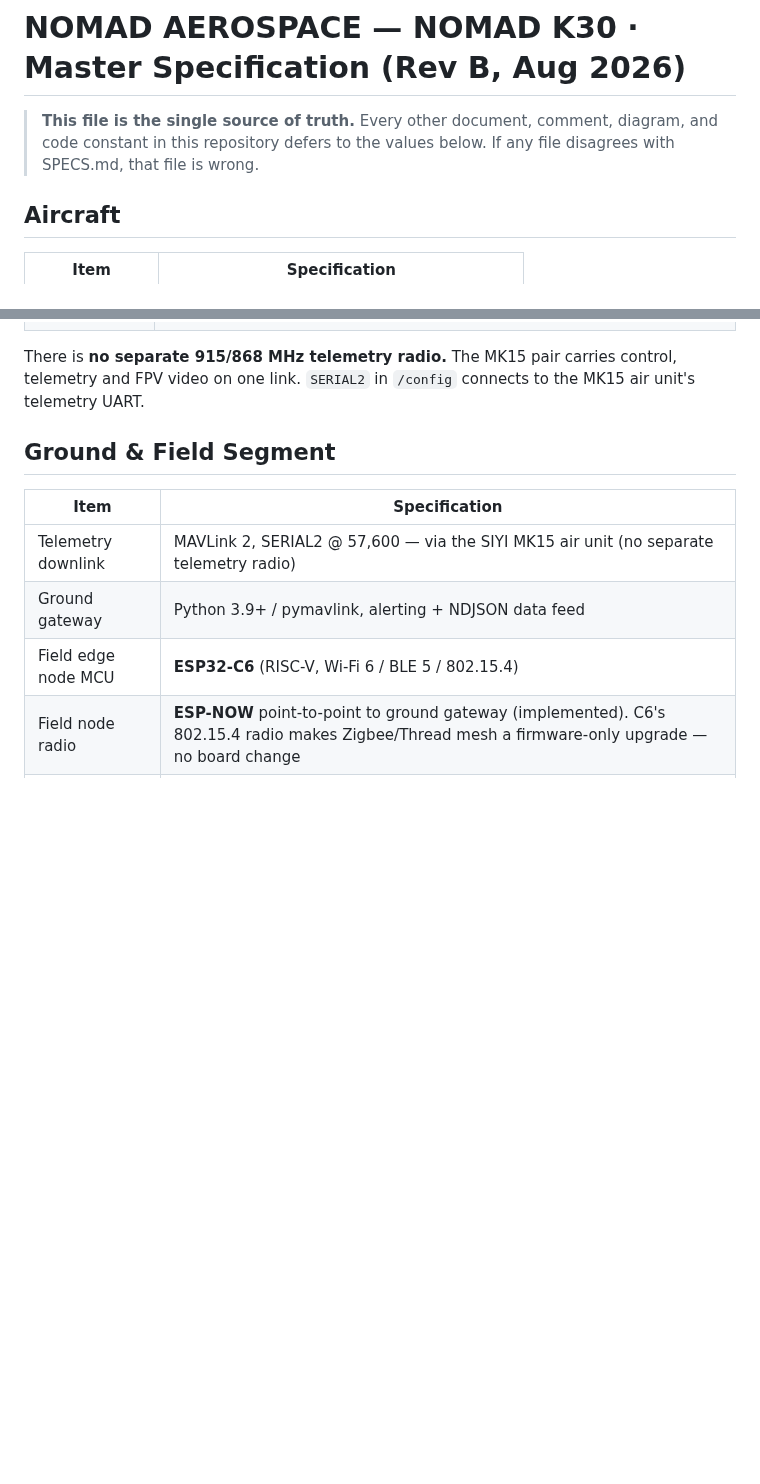
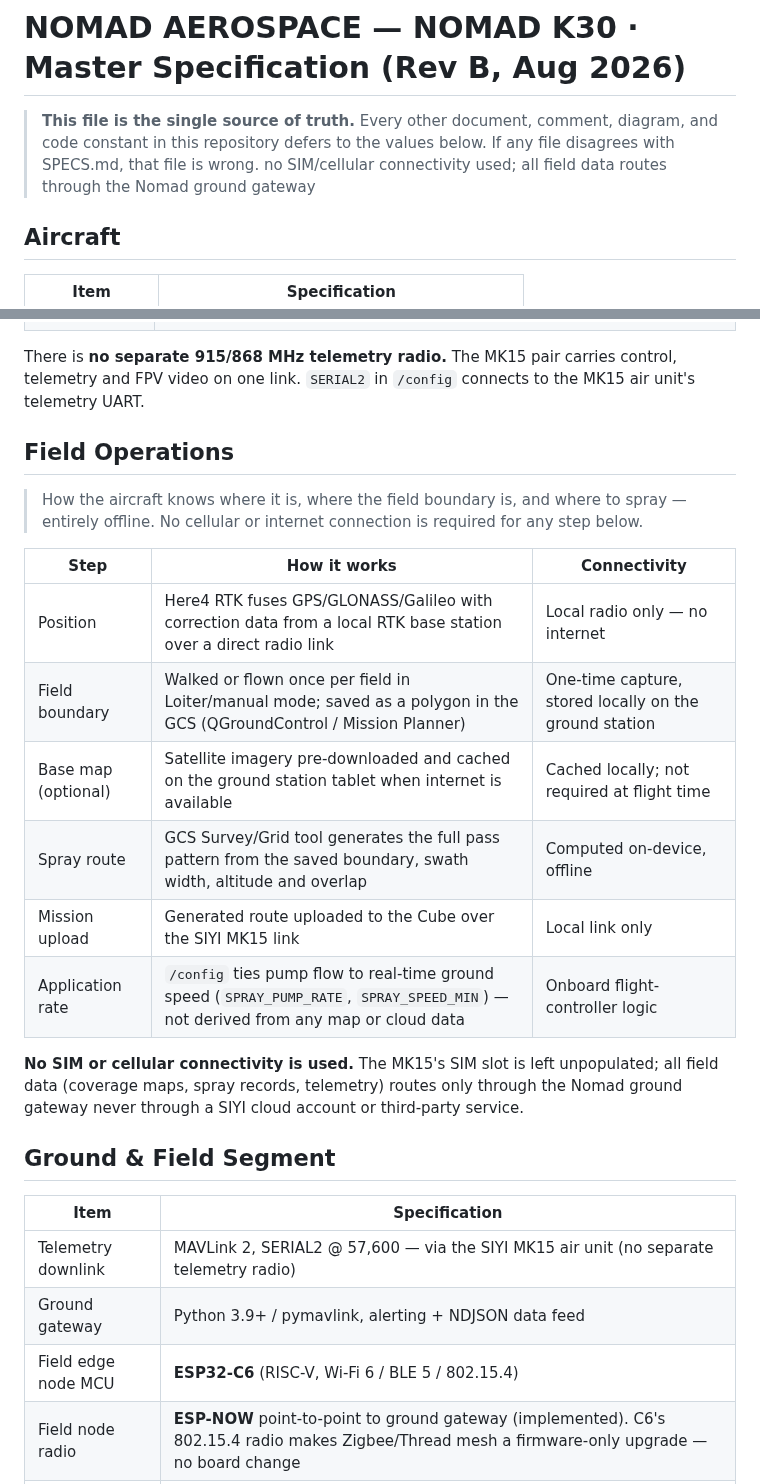
Before and after one commit to Duszed/Nomad-Aerospace-Flight-Systems, a Markdown page: SPECS.md, 2 parts joined by grey strips. Drawn GitHub-style; blank space fills up the shorter version.

Commit message:
Update SPECS.md
Added Field operationns rev b

```diff
--- a/SPECS.md
+++ b/SPECS.md
@@ -3,6 +3,7 @@
 > **This file is the single source of truth.** Every other document, comment,
 > diagram, and code constant in this repository defers to the values below.
 > If any file disagrees with SPECS.md, that file is wrong.
+> no SIM/cellular connectivity used; all field data routes through the Nomad ground gateway
 
 ## Aircraft
 
@@ -66,6 +67,26 @@ There is **no separate 915/868 MHz telemetry radio.** The MK15
 pair carries control, telemetry and FPV video on one link. `SERIAL2` in
 `/config` connects to the MK15 air unit's telemetry UART.
 
+## Field Operations
+
+> How the aircraft knows where it is, where the field boundary is, and
+> where to spray — entirely offline. No cellular or internet connection
+> is required for any step below.
+
+| Step | How it works | Connectivity |
+|---|---|---|
+| Position | Here4 RTK fuses GPS/GLONASS/Galileo with correction data from a local RTK base station over a direct radio link | Local radio only — no internet |
+| Field boundary | Walked or flown once per field in Loiter/manual mode; saved as a polygon in the GCS (QGroundControl / Mission Planner) | One-time capture, stored locally on the ground station |
+| Base map (optional) | Satellite imagery pre-downloaded and cached on the ground station tablet when internet is available | Cached locally; not required at flight time |
+| Spray route | GCS Survey/Grid tool generates the full pass pattern from the saved boundary, swath width, altitude and overlap | Computed on-device, offline |
+| Mission upload | Generated route uploaded to the Cube over the SIYI MK15 link | Local link only |
+| Application rate | `/config` ties pump flow to real-time ground speed (`SPRAY_PUMP_RATE`, `SPRAY_SPEED_MIN`) — not derived from any map or cloud data | Onboard flight-controller logic |
+
+**No SIM or cellular connectivity is used.** The MK15's SIM slot is left
+unpopulated; all field data (coverage maps, spray records, telemetry)
+routes only through the Nomad ground gateway  never through a SIYI
+cloud account or third-party service.
+
 
 ## Ground & Field Segment
 
```
